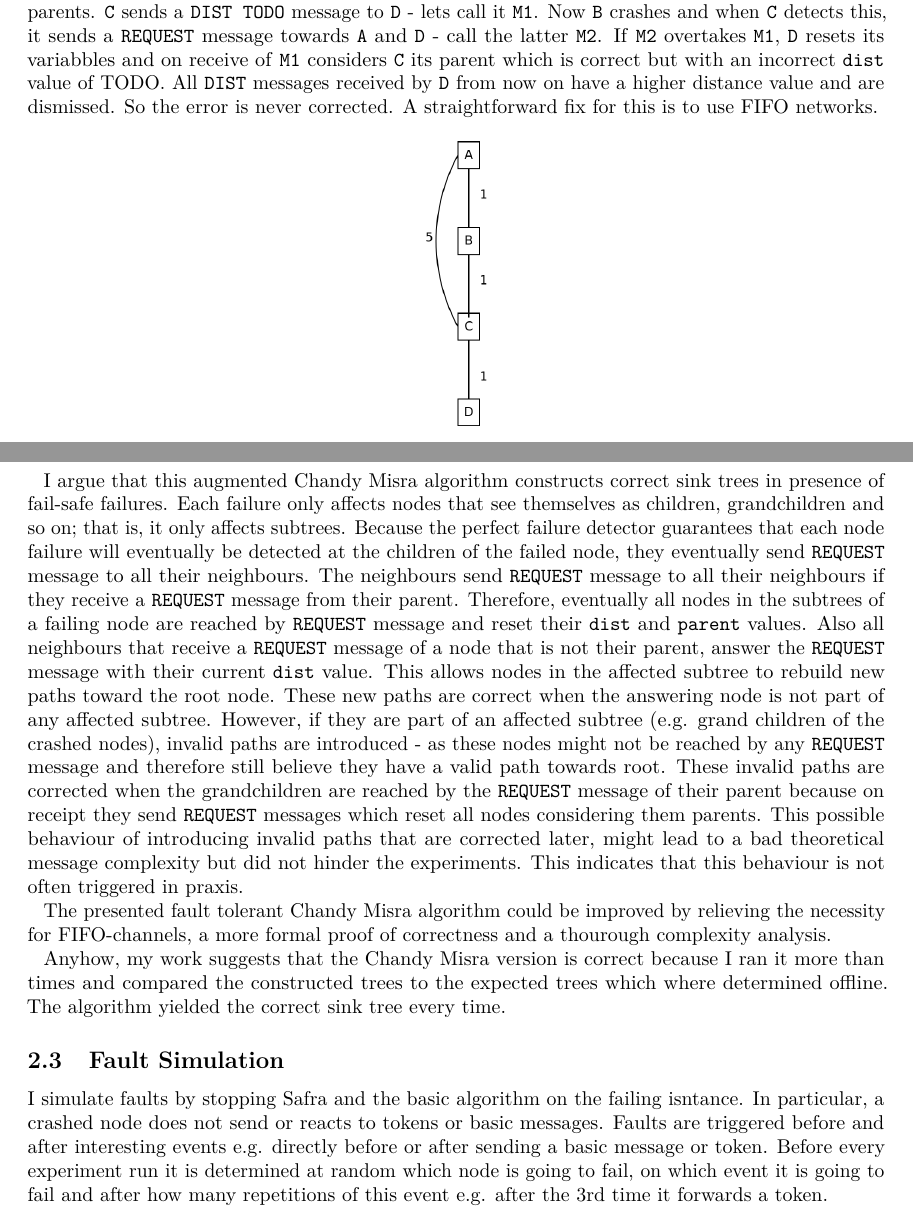
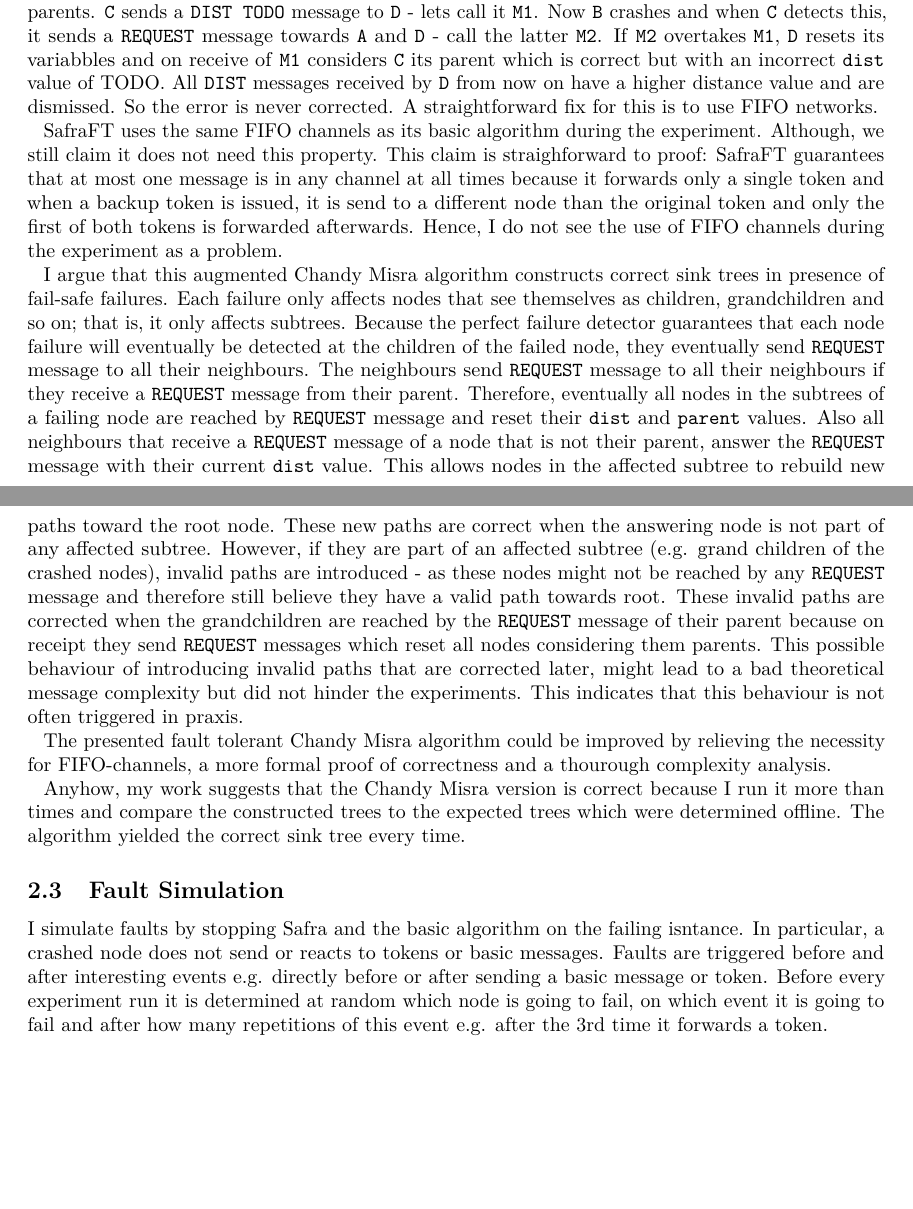
Before and after one commit to PerFuchs/safra-termination-detection-fault-tolerant, a LaTeX document (report/master.tex, which reads report/methods.tex): two parts of pages 3 and 4 of 16 before the commit and two parts of pages 3 and 4 of 17 after it, joined at a grey line, cut so that both start at the same text, the shorter picture padded with empty space. Compiled offline with pdfLaTeX.

Commit message:
Explains why FIFO channels are no weakness in the experiment.

```diff
--- a/report/methods.tex
+++ b/report/methods.tex
@@ -27,15 +27,17 @@
   So the error is never corrected.
   A straightforward fix for this is to use FIFO networks.
 
+  SafraFT uses the same FIFO channels as its basic algorithm during the experiment.
+  Although, we still claim it does not need this property.
+  This claim is straighforward to proof: SafraFT guarantees that at most one message is in any channel at all times because it forwards only a single token and when a backup token is issued, it is send to a different node than the original token and only the first of both tokens is forwarded afterwards.
+  Hence, I do not see the use of FIFO channels during the experiment as a problem.
+
   \begin{figure}[h]
   	\includegraphics[height=5cm]{figures/FIFO_necessary}
   	\centering
   	\caption{None FIFO network with \co{A} as root to demonstrate necessity of FIFO networks.}
   	\label{fig:fifoNecessaryNetwork}
   \end{figure}
-
-
-  % TODO explain why FIFO networks are no problem for us.
 
   I argue that this augmented Chandy Misra algorithm constructs correct sink trees in presence of fail-safe failures.
   Each failure only affects nodes that see themselves as children, grandchildren and so on; that is, it only affects subtrees.
@@ -53,8 +55,8 @@
 
   The presented fault tolerant Chandy Misra algorithm could be improved by relieving the necessity for FIFO-channels, a more formal proof of correctness and a thourough complexity analysis.
 
-  Anyhow, my work suggests that the Chandy Misra version is correct because I ran it more than % TODO
-  times and compared the constructed trees to the expected trees which where determined offline. The algorithm yielded the correct sink tree every time.
+  Anyhow, my work suggests that the Chandy Misra version is correct because I run it more than % TODO
+  times and compare the constructed trees to the expected trees which were determined offline. The algorithm yielded the correct sink tree every time.
 
 
  %TODO Provide pseudo code?
```
